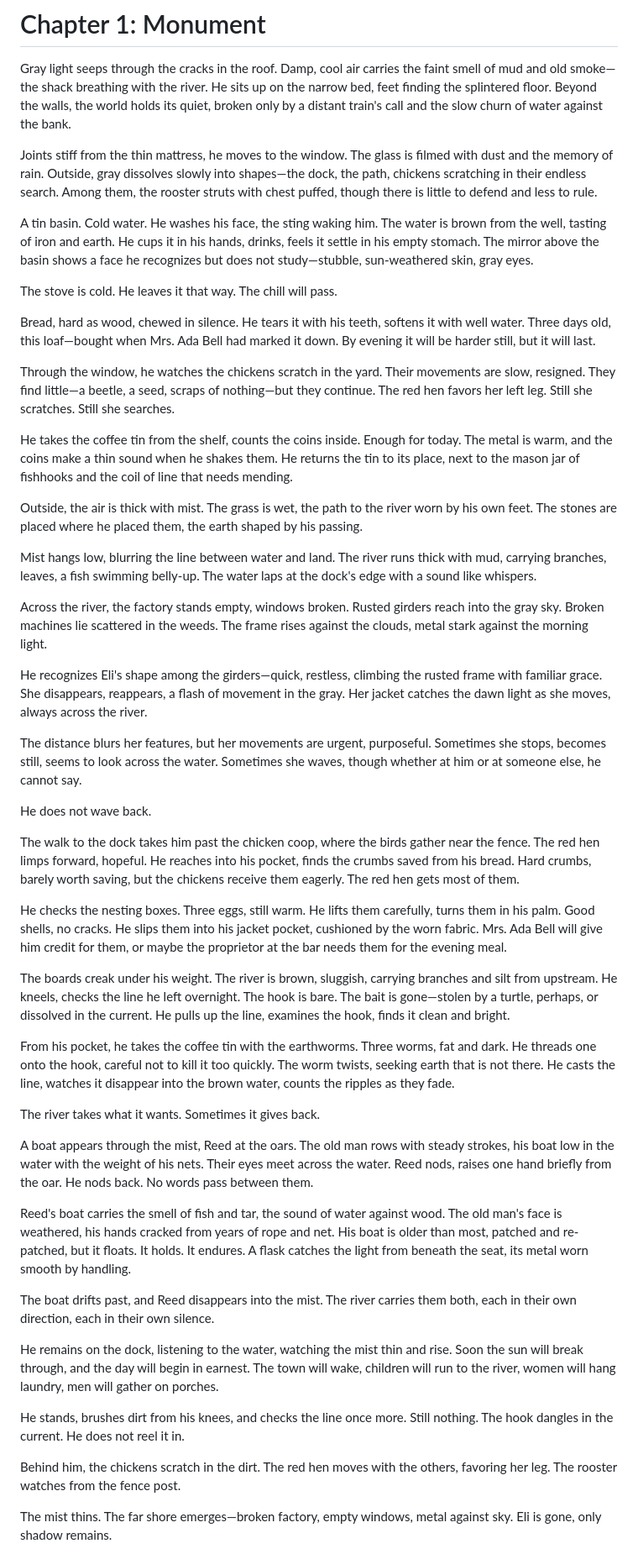
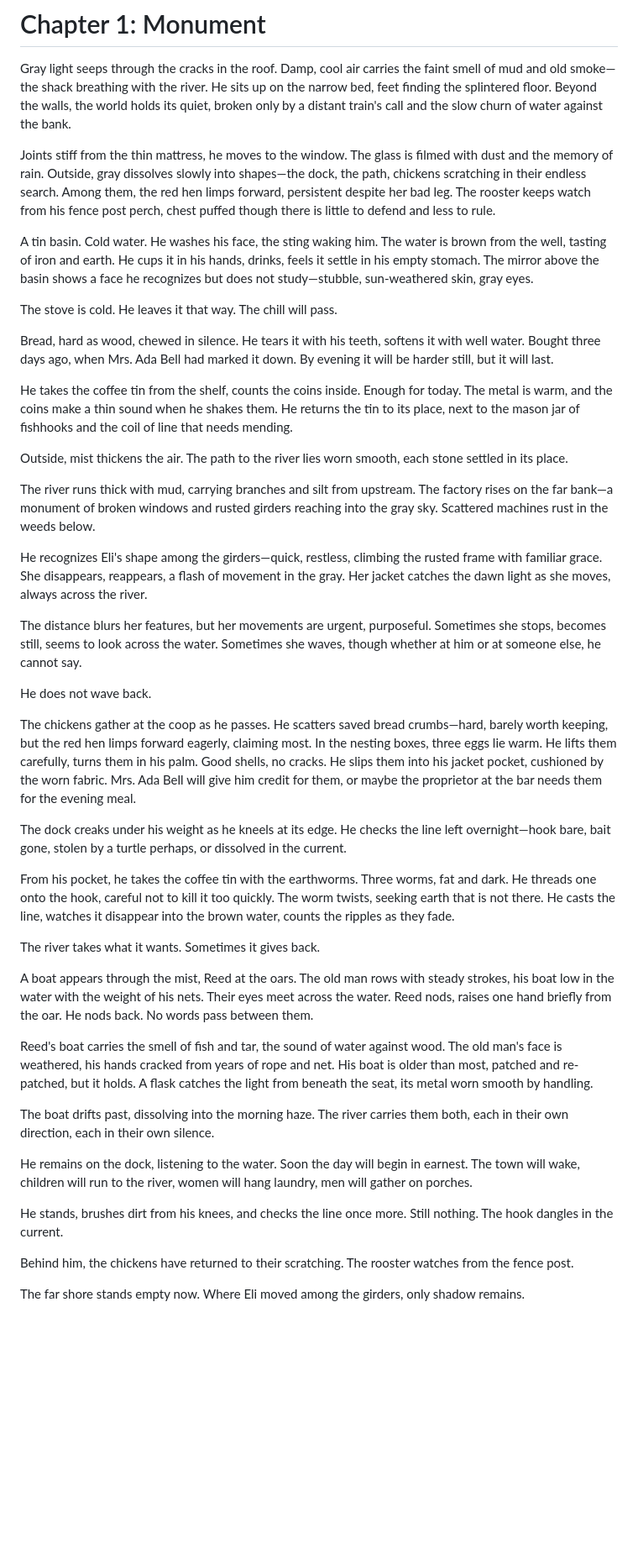
Before and after one commit to kohlhofer/Crossings, a Markdown page: chapters/chapter-01.md, the part around the change printed below. Shown: that part at 84% size. Drawn GitHub-style; blank space fills up the shorter version.

Commit message:
Edit Chapter 1 for clarity and consistency
- Remove redundant descriptions of mist and factory
- Streamline transitions between locations
- Fix inconsistency with rooster's position
- Align narrative with protagonist's actual day ahead
- Remove redundant chicken descriptions
- Make visibility and weather progression more consistent
- Maintain atmospheric quality while reducing repetition

```diff
--- a/chapters/chapter-01.md
+++ b/chapters/chapter-01.md
@@ -2,23 +2,19 @@
 
 Gray light seeps through the cracks in the roof. Damp, cool air carries the faint smell of mud and old smoke—the shack breathing with the river. He sits up on the narrow bed, feet finding the splintered floor. Beyond the walls, the world holds its quiet, broken only by a distant train's call and the slow churn of water against the bank.
 
-Joints stiff from the thin mattress, he moves to the window. The glass is filmed with dust and the memory of rain. Outside, gray dissolves slowly into shapes—the dock, the path, chickens scratching in their endless search. Among them, the rooster struts with chest puffed, though there is little to defend and less to rule.
+Joints stiff from the thin mattress, he moves to the window. The glass is filmed with dust and the memory of rain. Outside, gray dissolves slowly into shapes—the dock, the path, chickens scratching in their endless search. Among them, the red hen limps forward, persistent despite her bad leg. The rooster keeps watch from his fence post perch, chest puffed though there is little to defend and less to rule.
 
 A tin basin. Cold water. He washes his face, the sting waking him. The water is brown from the well, tasting of iron and earth. He cups it in his hands, drinks, feels it settle in his empty stomach. The mirror above the basin shows a face he recognizes but does not study—stubble, sun-weathered skin, gray eyes.
 
 The stove is cold. He leaves it that way. The chill will pass.
 
-Bread, hard as wood, chewed in silence. He tears it with his teeth, softens it with well water. Three days old, this loaf—bought when Mrs. Ada Bell had marked it down. By evening it will be harder still, but it will last.
-
-Through the window, he watches the chickens scratch in the yard. Their movements are slow, resigned. They find little—a beetle, a seed, scraps of nothing—but they continue. The red hen favors her left leg. Still she scratches. Still she searches.
+Bread, hard as wood, chewed in silence. He tears it with his teeth, softens it with well water. Bought three days ago, when Mrs. Ada Bell had marked it down. By evening it will be harder still, but it will last.
 
 He takes the coffee tin from the shelf, counts the coins inside. Enough for today. The metal is warm, and the coins make a thin sound when he shakes them. He returns the tin to its place, next to the mason jar of fishhooks and the coil of line that needs mending.
 
-Outside, the air is thick with mist. The grass is wet, the path to the river worn by his own feet. The stones are placed where he placed them, the earth shaped by his passing.
+Outside, mist thickens the air. The path to the river lies worn smooth, each stone settled in its place.
 
-Mist hangs low, blurring the line between water and land. The river runs thick with mud, carrying branches, leaves, a fish swimming belly-up. The water laps at the dock's edge with a sound like whispers.
-
-Across the river, the factory stands empty, windows broken. Rusted girders reach into the gray sky. Broken machines lie scattered in the weeds. The frame rises against the clouds, metal stark against the morning light.
+The river runs thick with mud, carrying branches and silt from upstream. The factory rises on the far bank—a monument of broken windows and rusted girders reaching into the gray sky. Scattered machines rust in the weeds below.
 
 He recognizes Eli's shape among the girders—quick, restless, climbing the rusted frame with familiar grace. She disappears, reappears, a flash of movement in the gray. Her jacket catches the dawn light as she moves, always across the river.
 
@@ -26,11 +22,9 @@ The distance blurs her features, but her movements are urgent, purposeful. Somet
 
 He does not wave back.
 
-The walk to the dock takes him past the chicken coop, where the birds gather near the fence. The red hen limps forward, hopeful. He reaches into his pocket, finds the crumbs saved from his bread. Hard crumbs, barely worth saving, but the chickens receive them eagerly. The red hen gets most of them.
+The chickens gather at the coop as he passes. He scatters saved bread crumbs—hard, barely worth keeping, but the red hen limps forward eagerly, claiming most. In the nesting boxes, three eggs lie warm. He lifts them carefully, turns them in his palm. Good shells, no cracks. He slips them into his jacket pocket, cushioned by the worn fabric. Mrs. Ada Bell will give him credit for them, or maybe the proprietor at the bar needs them for the evening meal.
 
-He checks the nesting boxes. Three eggs, still warm. He lifts them carefully, turns them in his palm. Good shells, no cracks. He slips them into his jacket pocket, cushioned by the worn fabric. Mrs. Ada Bell will give him credit for them, or maybe the proprietor at the bar needs them for the evening meal.
-
-The boards creak under his weight. The river is brown, sluggish, carrying branches and silt from upstream. He kneels, checks the line he left overnight. The hook is bare. The bait is gone—stolen by a turtle, perhaps, or dissolved in the current. He pulls up the line, examines the hook, finds it clean and bright.
+The dock creaks under his weight as he kneels at its edge. He checks the line left overnight—hook bare, bait gone, stolen by a turtle perhaps, or dissolved in the current.
 
 From his pocket, he takes the coffee tin with the earthworms. Three worms, fat and dark. He threads one onto the hook, careful not to kill it too quickly. The worm twists, seeking earth that is not there. He casts the line, watches it disappear into the brown water, counts the ripples as they fade.
 
@@ -38,15 +32,15 @@ The river takes what it wants. Sometimes it gives back.
 
 A boat appears through the mist, Reed at the oars. The old man rows with steady strokes, his boat low in the water with the weight of his nets. Their eyes meet across the water. Reed nods, raises one hand briefly from the oar. He nods back. No words pass between them.
 
-Reed's boat carries the smell of fish and tar, the sound of water against wood. The old man's face is weathered, his hands cracked from years of rope and net. His boat is older than most, patched and re-patched, but it floats. It holds. It endures. A flask catches the light from beneath the seat, its metal worn smooth by handling.
+Reed's boat carries the smell of fish and tar, the sound of water against wood. The old man's face is weathered, his hands cracked from years of rope and net. His boat is older than most, patched and re-patched, but it holds. A flask catches the light from beneath the seat, its metal worn smooth by handling.
 
-The boat drifts past, and Reed disappears into the mist. The river carries them both, each in their own direction, each in their own silence.
+The boat drifts past, dissolving into the morning haze. The river carries them both, each in their own direction, each in their own silence.
 
-He remains on the dock, listening to the water, watching the mist thin and rise. Soon the sun will break through, and the day will begin in earnest. The town will wake, children will run to the river, women will hang laundry, men will gather on porches.
+He remains on the dock, listening to the water. Soon the day will begin in earnest. The town will wake, children will run to the river, women will hang laundry, men will gather on porches.
 
-He stands, brushes dirt from his knees, and checks the line once more. Still nothing. The hook dangles in the current. He does not reel it in.
+He stands, brushes dirt from his knees, and checks the line once more. Still nothing. The hook dangles in the current.
 
-Behind him, the chickens scratch in the dirt. The red hen moves with the others, favoring her leg. The rooster watches from the fence post.
+Behind him, the chickens have returned to their scratching. The rooster watches from the fence post.
 
-The mist thins. The far shore emerges—broken factory, empty windows, metal against sky. Eli is gone, only shadow remains.
+The far shore stands empty now. Where Eli moved among the girders, only shadow remains.
 
```
Also changed, not shown: other parts of chapters/chapter-01.md (+1 -1 lines).
